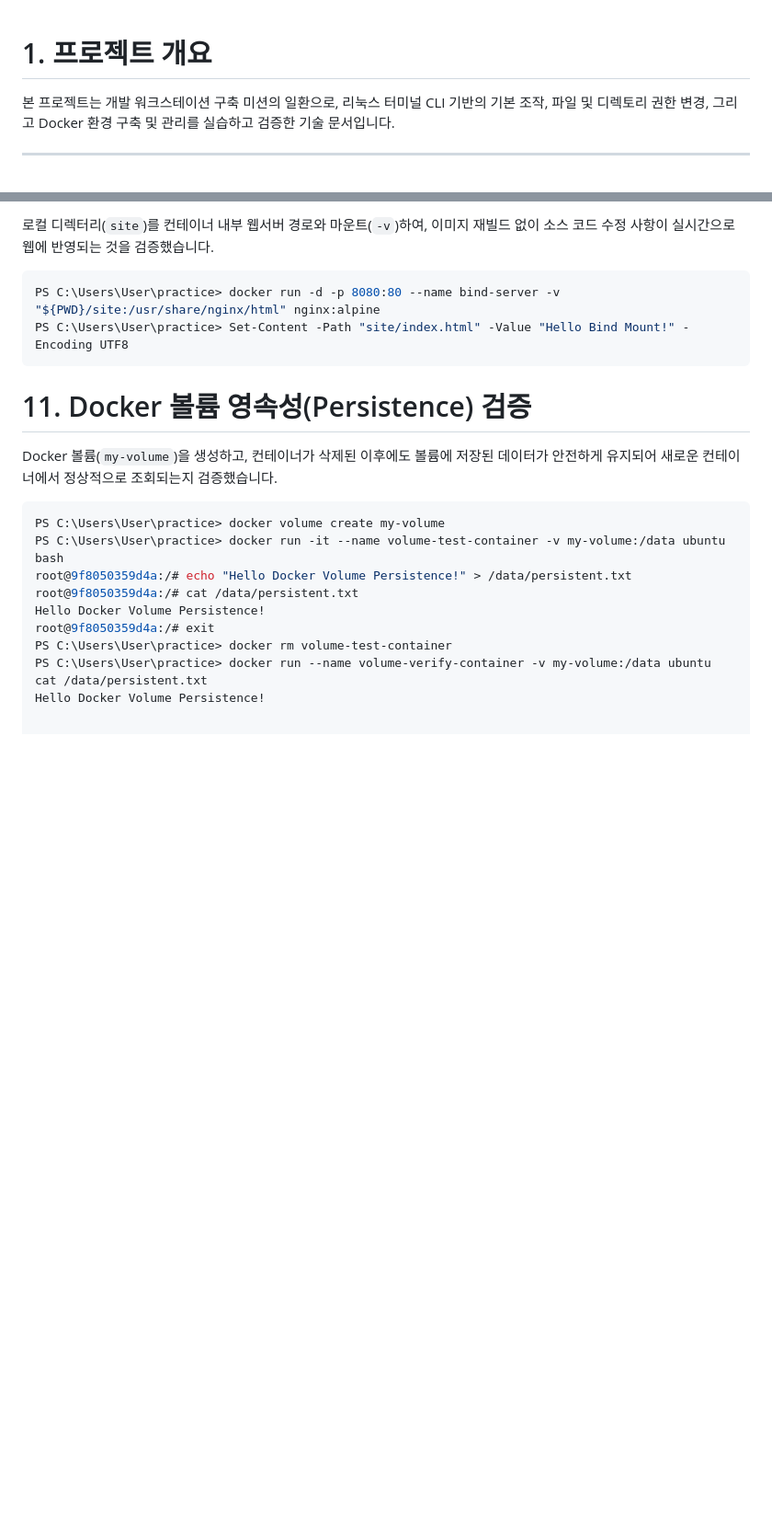
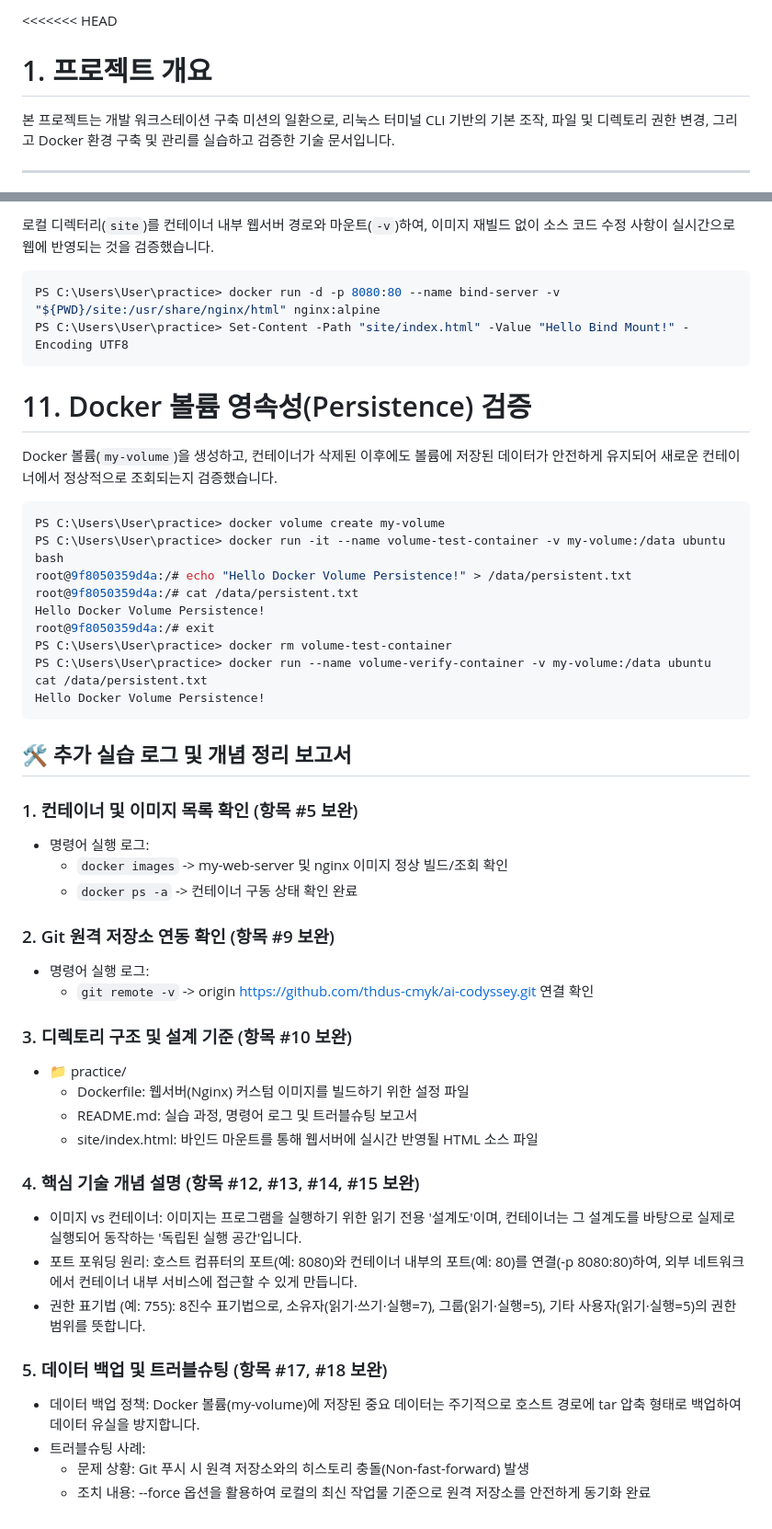
Before and after one commit to thdus-cmyk/ai-codyssey, a Markdown page: README.md, 2 parts joined by grey strips. Shown at 92% size. Rendered like a GitHub page; blank space fills up the shorter version.

Commit message:
docs: update README with evaluation fixes

````diff
--- a/README.md
+++ b/README.md
@@ -1,3 +1,4 @@
+<<<<<<< HEAD
 # 1. 프로젝트 개요
 본 프로젝트는 개발 워크스테이션 구축 미션의 일환으로, 리눅스 터미널 CLI 기반의 기본 조작, 파일 및 디렉토리 권한 변경, 그리고 Docker 환경 구축 및 관리를 실습하고 검증한 기술 문서입니다.
 
@@ -178,3 +179,32 @@ root@9f8050359d4a:/# exit
 PS C:\Users\User\practice> docker rm volume-test-container
 PS C:\Users\User\practice> docker run --name volume-verify-container -v my-volume:/data ubuntu cat /data/persistent.txt
 Hello Docker Volume Persistence!
+```
+
+## 🛠️ 추가 실습 로그 및 개념 정리 보고서
+
+### 1. 컨테이너 및 이미지 목록 확인 (항목 #5 보완)
+- 명령어 실행 로그:
+  - `docker images` -> my-web-server 및 nginx 이미지 정상 빌드/조회 확인
+  - `docker ps -a` -> 컨테이너 구동 상태 확인 완료
+
+### 2. Git 원격 저장소 연동 확인 (항목 #9 보완)
+- 명령어 실행 로그:
+  - `git remote -v` -> origin https://github.com/thdus-cmyk/ai-codyssey.git 연결 확인
+
+### 3. 디렉토리 구조 및 설계 기준 (항목 #10 보완)
+- 📁 practice/
+  - Dockerfile: 웹서버(Nginx) 커스텀 이미지를 빌드하기 위한 설정 파일
+  - README.md: 실습 과정, 명령어 로그 및 트러블슈팅 보고서
+  - site/index.html: 바인드 마운트를 통해 웹서버에 실시간 반영될 HTML 소스 파일
+
+### 4. 핵심 기술 개념 설명 (항목 #12, #13, #14, #15 보완)
+- 이미지 vs 컨테이너: 이미지는 프로그램을 실행하기 위한 읽기 전용 '설계도'이며, 컨테이너는 그 설계도를 바탕으로 실제로 실행되어 동작하는 '독립된 실행 공간'입니다.
+- 포트 포워딩 원리: 호스트 컴퓨터의 포트(예: 8080)와 컨테이너 내부의 포트(예: 80)를 연결(-p 8080:80)하여, 외부 네트워크에서 컨테이너 내부 서비스에 접근할 수 있게 만듭니다.
+- 권한 표기법 (예: 755): 8진수 표기법으로, 소유자(읽기·쓰기·실행=7), 그룹(읽기·실행=5), 기타 사용자(읽기·실행=5)의 권한 범위를 뜻합니다.
+
+### 5. 데이터 백업 및 트러블슈팅 (항목 #17, #18 보완)
+- 데이터 백업 정책: Docker 볼륨(my-volume)에 저장된 중요 데이터는 주기적으로 호스트 경로에 tar 압축 형태로 백업하여 데이터 유실을 방지합니다.
+- 트러블슈팅 사례:
+  - 문제 상황: Git 푸시 시 원격 저장소와의 히스토리 충돌(Non-fast-forward) 발생
+  - 조치 내용: --force 옵션을 활용하여 로컬의 최신 작업물 기준으로 원격 저장소를 안전하게 동기화 완료
````
